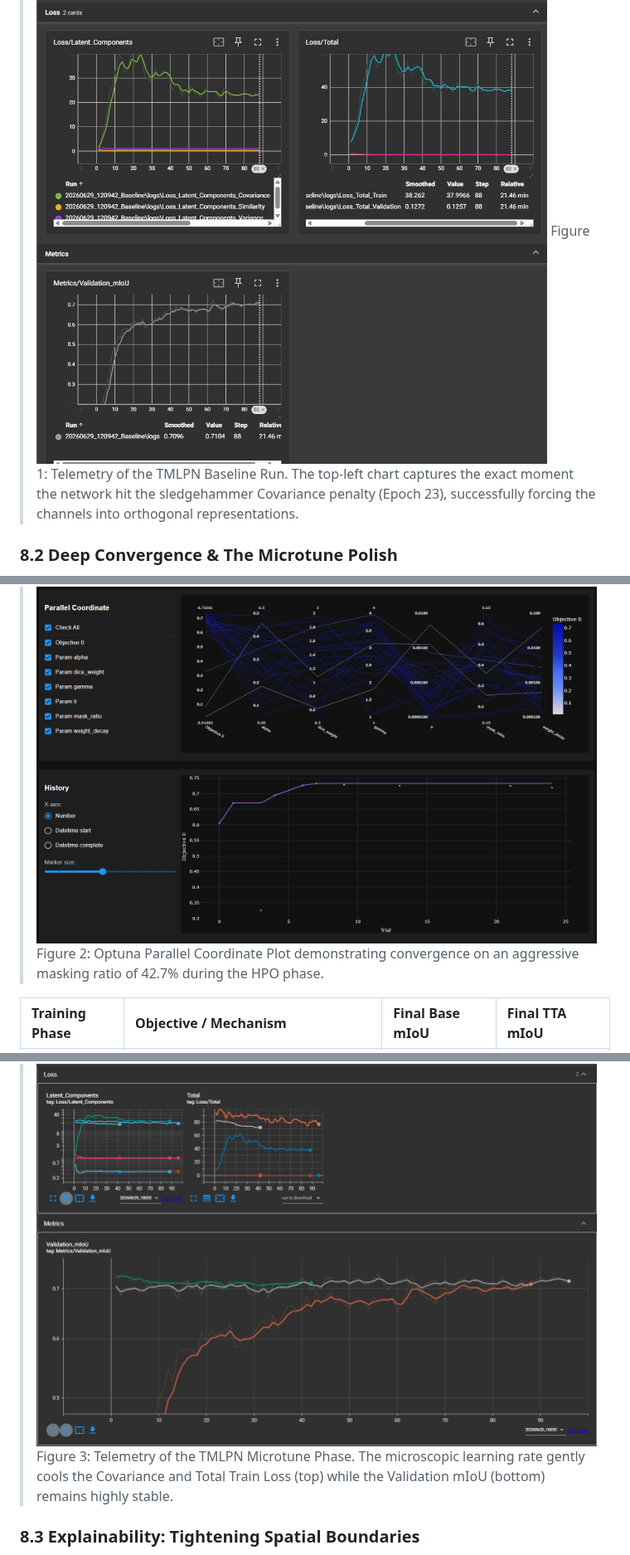
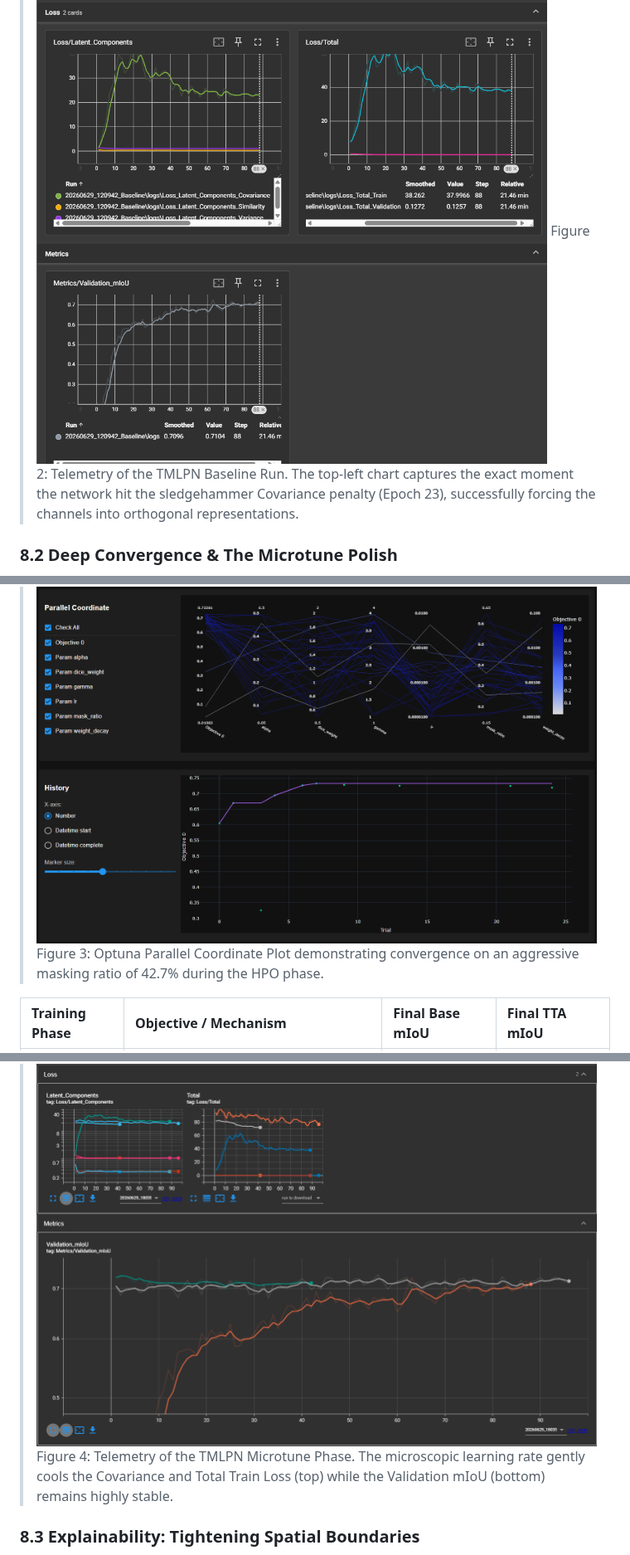
Before and after one commit to Shaurynn/RGBDT-Predictive, a Markdown page: README.md, 3 parts joined by grey strips. Shown at 83% size. Rendered like a GitHub page.

```diff
--- a/README.md
+++ b/README.md
@@ -71,14 +73,14 @@ During the unoptimized 150-epoch baseline run, the architecture exhibited expect
 Furthermore, early epochs demonstrated a sharp spike in Covariance (peaking at ~42.0 around Epoch 23). This is a known pathology in high-capacity architectures attempting to satisfy VICReg Variance constraints by duplicating features across channels (Dimensional Redundancy) [6]. By aggressively weighting the covariance penalty (cov_weight = 15.0), the network was forced to decorrelate its 512 channels, stabilizing the manifold.
 
 > ![TMLPN Baseline Dynamics](assets/Tensorboard_TMLPN_Baseline.png)
-> Figure 1: Telemetry of the TMLPN Baseline Run. The top-left chart captures the exact moment the network hit the sledgehammer Covariance penalty (Epoch 23), successfully forcing the channels into orthogonal representations.
+> Figure 2: Telemetry of the TMLPN Baseline Run. The top-left chart captures the exact moment the network hit the sledgehammer Covariance penalty (Epoch 23), successfully forcing the channels into orthogonal representations.
 
 ### 8.2 Deep Convergence & The Microtune Polish
 
 Following a 30-trial Bayesian optimization sweep (Optuna), the architecture achieved deep convergence during a long-horizon Hero phase. To finalize spatial boundaries, a Microtune phase shifted the learning rate into a microscopic 10⁻⁵ to 10⁻⁷ cooling schedule, anchoring the latent space.
 
 > ![TMLPN Optuna Dashboard](assets/Optuna_TMLPN.png)
-> Figure 2: Optuna Parallel Coordinate Plot demonstrating convergence on an aggressive masking ratio of 42.7% during the HPO phase.
+> Figure 3: Optuna Parallel Coordinate Plot demonstrating convergence on an aggressive masking ratio of 42.7% during the HPO phase.
 
 | Training Phase | Objective / Mechanism | Final Base mIoU | Final TTA mIoU |
 | :--- | :--- | :--- | :--- |
@@ -88,7 +90,7 @@ Following a 30-trial Bayesian optimization sweep (Optuna), the architecture achi
 | Microtune | Cooling schedule + Spatial Polish | [Recorded in JSON] | [Recorded in JSON] |
 
 > ![TMLPN Microtune Dynamics](assets/Tensorboard_TMLPN_Microtune.png)
-> Figure 3: Telemetry of the TMLPN Microtune Phase. The microscopic learning rate gently cools the Covariance and Total Train Loss (top) while the Validation mIoU (bottom) remains highly stable.
+> Figure 4: Telemetry of the TMLPN Microtune Phase. The microscopic learning rate gently cools the Covariance and Total Train Loss (top) while the Validation mIoU (bottom) remains highly stable.
 
 ### 8.3 Explainability: Tightening Spatial Boundaries
 
```
Also changed, not shown: other parts of README.md (+3 -2 lines), assets/TMLPN_Architecture_Diagram_v02.jpg (added), assets/TMLPN_Input_Depth.png (added), assets/TMLPN_Input_RGB.png (added), assets/TMLPN_Input_Thermal.png (added), assets/TMLPN_mit_b5_batch0_img1_class15_gradcam.png (added), assets/TMLPN_mit_b5_batch0_img1_epistemic_uncertainty.png (added).
